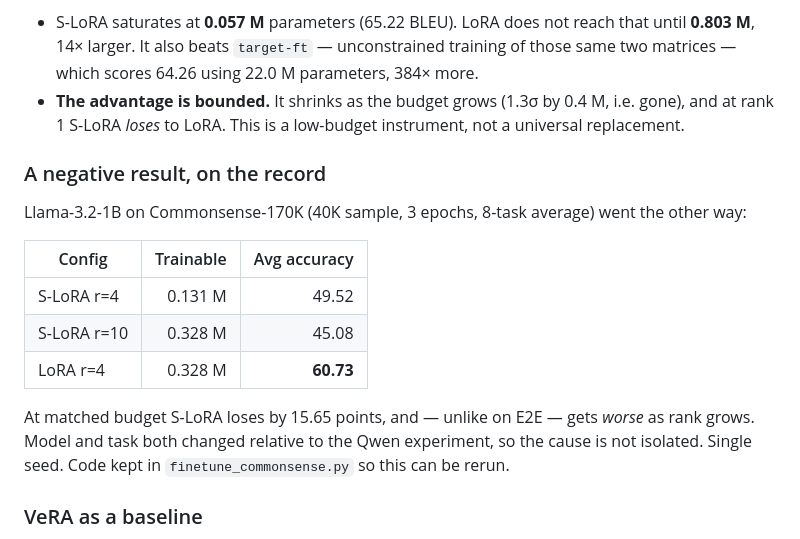
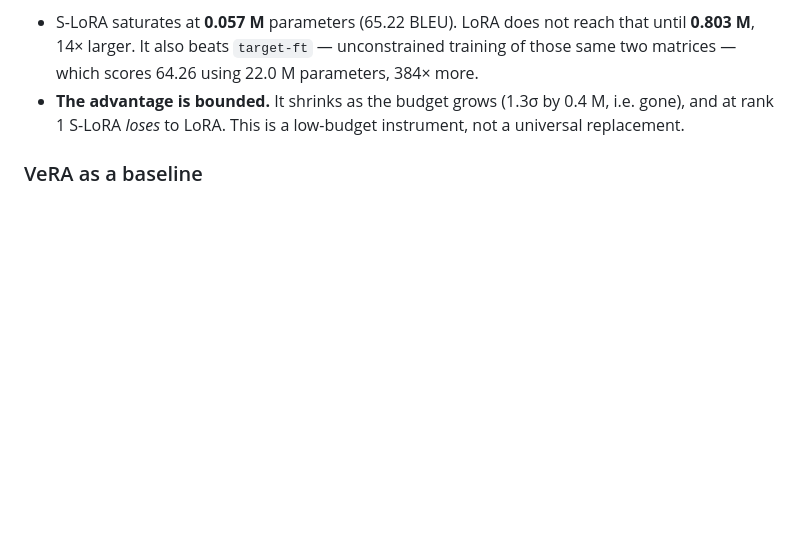
Before and after one commit to HiepDema/s_lora, a Markdown page: README.md, the part around the change. GitHub-like rendering; blank space fills up the shorter version.

```diff
--- a/README.md
+++ b/README.md
@@ -62,20 +62,6 @@ Two things worth reading off this table beyond the headline:
 - **The advantage is bounded.** It shrinks as the budget grows (1.3σ by 0.4 M, i.e. gone),
   and at rank 1 S-LoRA *loses* to LoRA. This is a low-budget instrument, not a universal
   replacement.
-
-### A negative result, on the record
-
-Llama-3.2-1B on Commonsense-170K (40K sample, 3 epochs, 8-task average) went the other way:
-
-| Config       | Trainable | Avg accuracy |
-|--------------|----------:|-------------:|
-| S-LoRA r=4   |   0.131 M |        49.52 |
-| S-LoRA r=10  |   0.328 M |        45.08 |
-| LoRA r=4     |   0.328 M |    **60.73** |
-
-At matched budget S-LoRA loses by 15.65 points, and — unlike on E2E — gets *worse* as rank
-grows. Model and task both changed relative to the Qwen experiment, so the cause is not
-isolated. Single seed. Code kept in `finetune_commonsense.py` so this can be rerun.
 
 ### VeRA as a baseline
 
```
